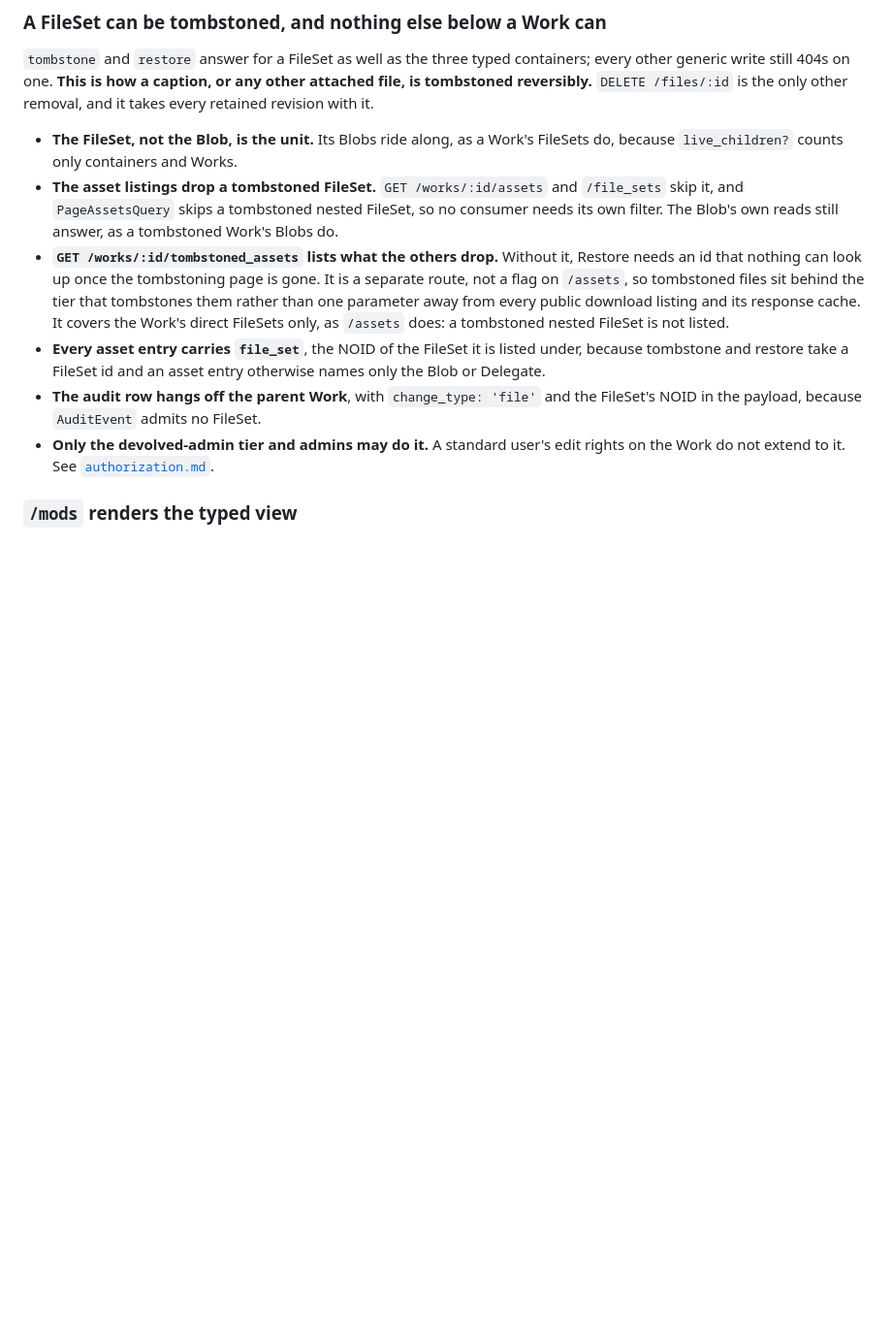
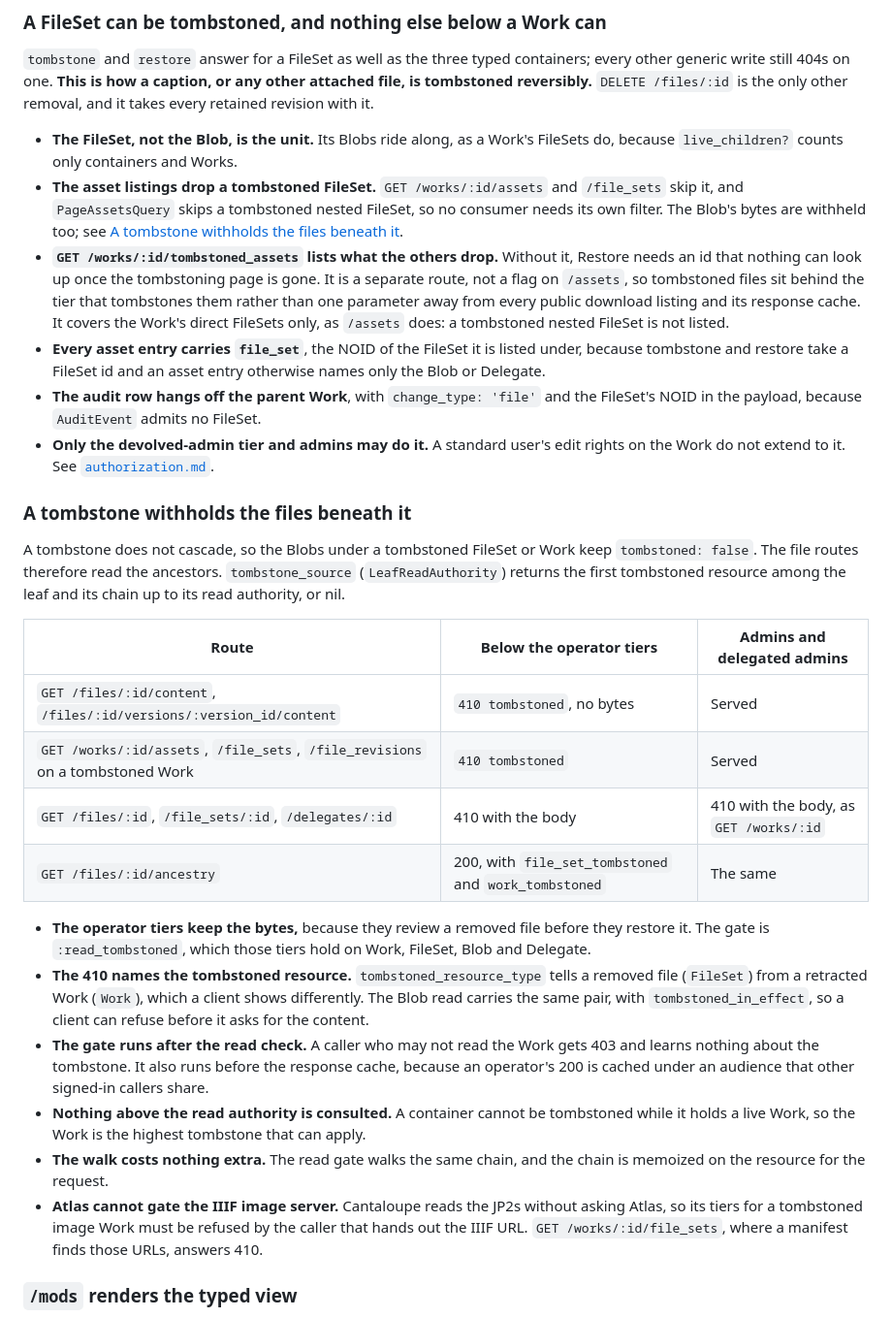
Before and after one commit to NEU-Libraries/atlas, a Markdown page: docs/resource-graph.md, the part around the change. Shown at 97% size. Rendered like a GitHub page; blank space fills up the shorter version.

Commit message:
Document how a tombstone withholds the files beneath it

```diff
--- a/docs/resource-graph.md
+++ b/docs/resource-graph.md
@@ -318,8 +318,8 @@ with it.
   FileSets do, because `live_children?` counts only containers and Works.
 - **The asset listings drop a tombstoned FileSet.** `GET /works/:id/assets` and
   `/file_sets` skip it, and `PageAssetsQuery` skips a tombstoned nested FileSet,
-  so no consumer needs its own filter. The Blob's own reads still answer, as a
-  tombstoned Work's Blobs do.
+  so no consumer needs its own filter. The Blob's bytes are withheld too; see
+  [A tombstone withholds the files beneath it](#a-tombstone-withholds-the-files-beneath-it).
 - **`GET /works/:id/tombstoned_assets` lists what the others drop.** Without it,
   Restore needs an id that nothing can look up once the tombstoning page is
   gone. It is a separate route, not a flag on `/assets`, so tombstoned files sit
@@ -334,6 +334,41 @@ with it.
 - **Only the devolved-admin tier and admins may do it.** A standard user's edit
   rights on the Work do not extend to it. See
   [`authorization.md`](authorization.md).
+
+### A tombstone withholds the files beneath it
+
+A tombstone does not cascade, so the Blobs under a tombstoned FileSet or Work
+keep `tombstoned: false`. The file routes therefore read the ancestors.
+`tombstone_source` (`LeafReadAuthority`) returns the first tombstoned resource
+among the leaf and its chain up to its read authority, or nil.
+
+| Route | Below the operator tiers | Admins and delegated admins |
+|---|---|---|
+| `GET /files/:id/content`, `/files/:id/versions/:version_id/content` | `410 tombstoned`, no bytes | Served |
+| `GET /works/:id/assets`, `/file_sets`, `/file_revisions` on a tombstoned Work | `410 tombstoned` | Served |
+| `GET /files/:id`, `/file_sets/:id`, `/delegates/:id` | 410 with the body | 410 with the body, as `GET /works/:id` |
+| `GET /files/:id/ancestry` | 200, with `file_set_tombstoned` and `work_tombstoned` | The same |
+
+- **The operator tiers keep the bytes,** because they review a removed file
+  before they restore it. The gate is `:read_tombstoned`, which those tiers hold
+  on Work, FileSet, Blob and Delegate.
+- **The 410 names the tombstoned resource.** `tombstoned_resource_type` tells a
+  removed file (`FileSet`) from a retracted Work (`Work`), which a client shows
+  differently. The Blob read carries the same pair, with `tombstoned_in_effect`,
+  so a client can refuse before it asks for the content.
+- **The gate runs after the read check.** A caller who may not read the Work gets
+  403 and learns nothing about the tombstone. It also runs before the response
+  cache, because an operator's 200 is cached under an audience that other
+  signed-in callers share.
+- **Nothing above the read authority is consulted.** A container cannot be
+  tombstoned while it holds a live Work, so the Work is the highest tombstone that
+  can apply.
+- **The walk costs nothing extra.** The read gate walks the same chain, and the
+  chain is memoized on the resource for the request.
+- **Atlas cannot gate the IIIF image server.** Cantaloupe reads the JP2s without
+  asking Atlas, so its tiers for a tombstoned image Work must be refused by the
+  caller that hands out the IIIF URL. `GET /works/:id/file_sets`, where a manifest
+  finds those URLs, answers 410.
 
 ### `/mods` renders the typed view
 
```
Also changed, not shown: docs/authorization.md (+6 -4 lines), docs/error-contract.md (+1 -0 lines).
